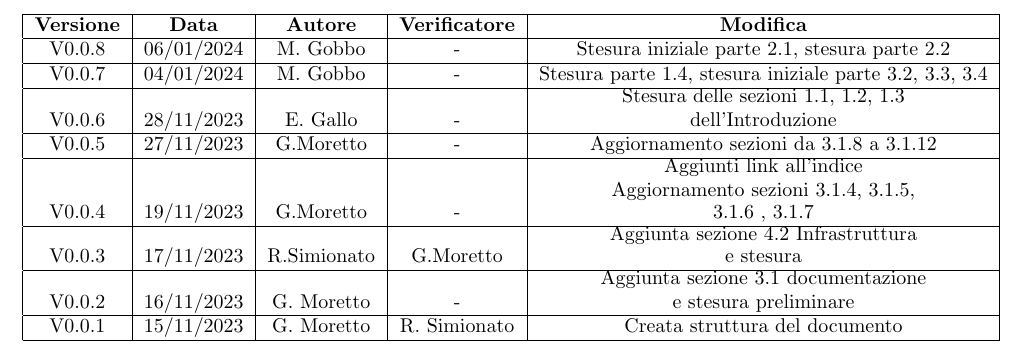
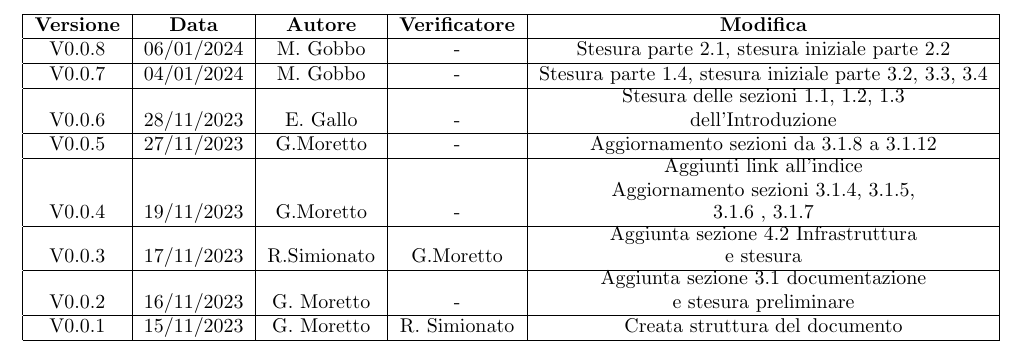
Before and after one commit to Jackpot-Coding/chatSQL, a LaTeX document (docs/src/interni/norme-di-progetto_ver-0.0.6.tex): part of page 2 of 18, cut so that both start at the same text. Compiled offline with pdfLaTeX.

Commit message:
Update norme-di-progetto_ver-0.0.8.tex

```diff
--- a/docs/src/interni/norme-di-progetto_ver-0.0.6.tex
+++ b/docs/src/interni/norme-di-progetto_ver-0.0.6.tex
@@ -26,7 +26,7 @@
     \hline
     \textbf{Versione} & \textbf{Data} & \textbf{Autore} & \textbf{Verificatore} & \textbf{Modifica} \\
     \hline
-    V0.0.8 & 06/01/2024 & M. Gobbo & - & \shortstack{Stesura iniziale parte 2.1, stesura parte 2.2 } \\
+    V0.0.8 & 06/01/2024 & M. Gobbo & - & \shortstack{Stesura parte 2.1, stesura iniziale parte 2.2 } \\
     \hline
     V0.0.7 & 04/01/2024 & M. Gobbo & - & \shortstack{Stesura parte 1.4, stesura iniziale parte 3.2, 3.3, 3.4} \\
     \hline
```
